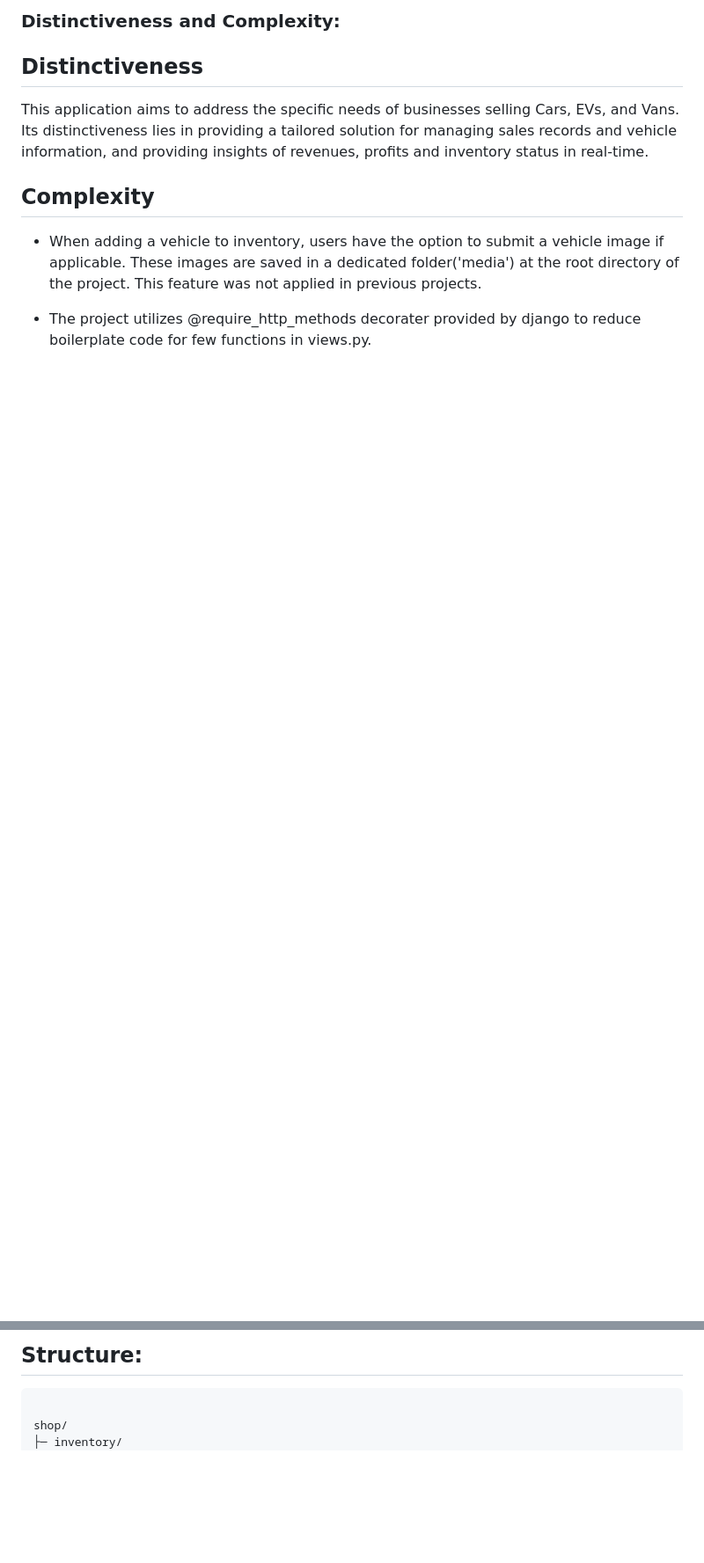
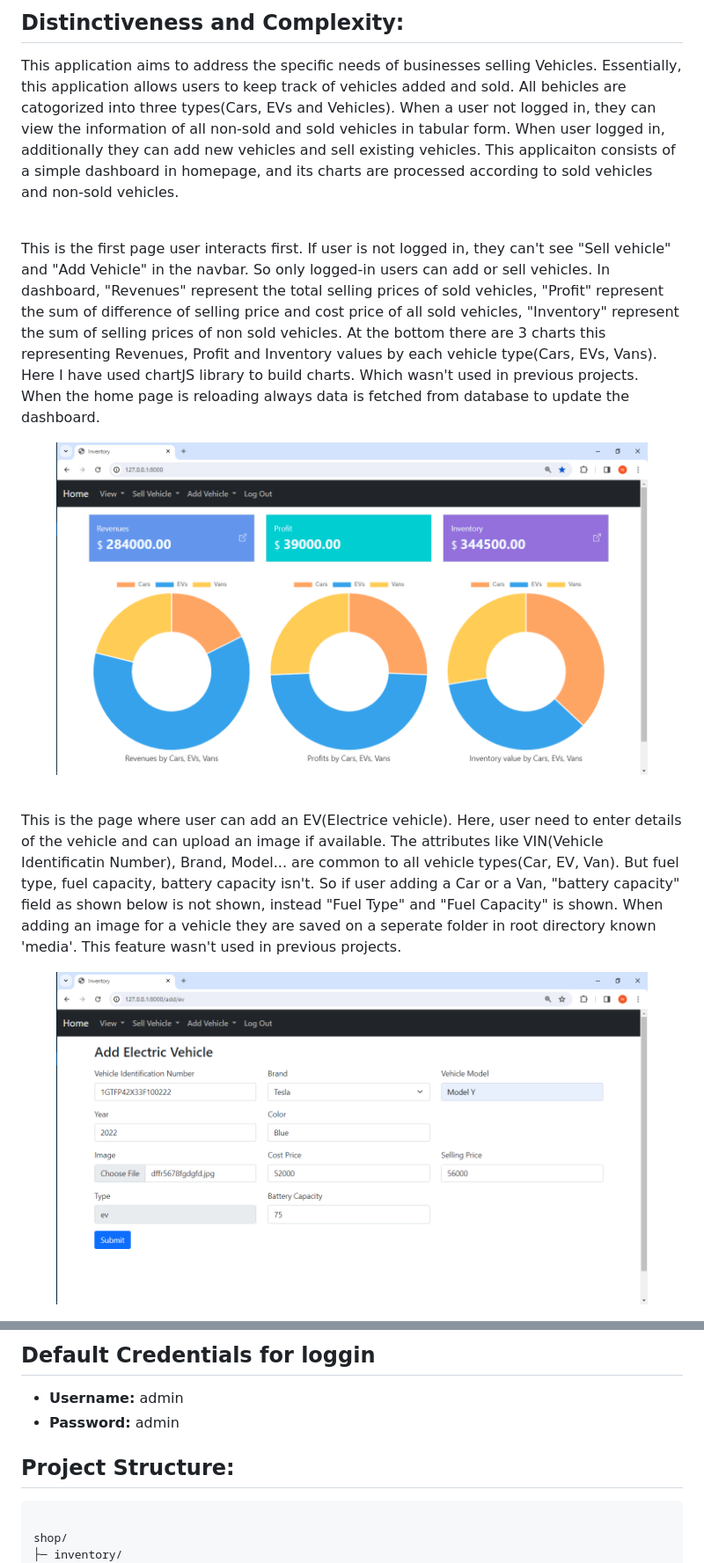
Before and after one commit to GIMZ98/back4-capstone, a Markdown page: README.md, 2 parts joined by grey strips. Shown: that part at 88% size. Rendered like a GitHub page; pictures changed too: screenshots/add.png (added), screenshots/home.png (added); blank space fills up the shorter version.

```diff
--- a/README.md
+++ b/README.md
@@ -1,10 +1,22 @@
-### Distinctiveness and Complexity:
+## Distinctiveness and Complexity:
 
-## Distinctiveness
-This application aims to address the specific needs of businesses selling Cars, EVs, and Vans. Its distinctiveness lies in providing a tailored solution for managing sales records and vehicle information, and providing insights of revenues, profits and inventory status in real-time.
+This application aims to address the specific needs of businesses selling Vehicles. Essentially, this application allows users to keep track of vehicles added and sold. All behicles are catogorized into three types(Cars, EVs and Vehicles). When a user not logged in, they can view the information of all non-sold and sold vehicles in tabular form. When user logged in, additionally they can add new vehicles and sell existing vehicles. This applicaiton consists of a simple dashboard in homepage, and its charts are processed according to sold vehicles and non-sold vehicles.
 
-## Complexity
-- When adding a vehicle to inventory, users have the option to submit a vehicle image if applicable. These images are saved in a dedicated folder('media') at the root directory of the project. This feature was not applied in previous projects.
+<br />
+This is the first page user interacts first. If user is not logged in, they can't see "Sell vehicle" and "Add Vehicle" in the navbar. So only logged-in users can add or sell vehicles.
+In dashboard, "Revenues" represent the total selling prices of sold vehicles, "Profit" represent the sum of difference of selling price and cost price of all sold vehicles, "Inventory" represent the sum of selling prices of non sold vehicles.
+At the bottom there are 3 charts this representing Revenues, Profit and Inventory values by each vehicle type(Cars, EVs, Vans).
+Here I have used chartJS library to build charts. Which wasn't used in previous projects. When the home page is reloading always data is fetched from database to update the dashboard.
+<figure>
+    <img src="./screenshots/home.png" alt="HomePage">
+</figure>
 
-- The project utilizes @require_http_methods decorater provided by django to reduce boilerplate code for few functions in views.py.
+<br />
+This is the page where user can add an EV(Electrice vehicle). Here, user need to enter details of the vehicle and can upload an image if available.
+The attributes like VIN(Vehicle Identificatin Number), Brand, Model... are common to all vehicle types(Car, EV, Van). But fuel type, fuel capacity, battery capacity isn't.
+So if user adding a Car or a Van, "battery capacity" field as shown below is not shown, instead "Fuel Type" and "Fuel Capacity" is shown.
+When adding an image for a vehicle they are saved on a seperate folder in root directory known 'media'. This feature wasn't used in previous projects.
+<figure>
+    <img src="./screenshots/add.png" alt="Add vehicle">
+</figure>
 
@@ -15,5 +44,10 @@ This application aims to address the specific needs of businesses selling Cars,
 
-## Structure:
+## Default Credentials for loggin
+
+- **Username:** admin
+- **Password:** admin
+
+## Project Structure:
 
 <pre>
 
```
Also changed, not shown: other parts of README.md (+34 -7 lines), screenshots/mobile.gif (added), screenshots/nonsold.png (added), screenshots/sold.png (added), screenshots/vehicles.gif (added).
